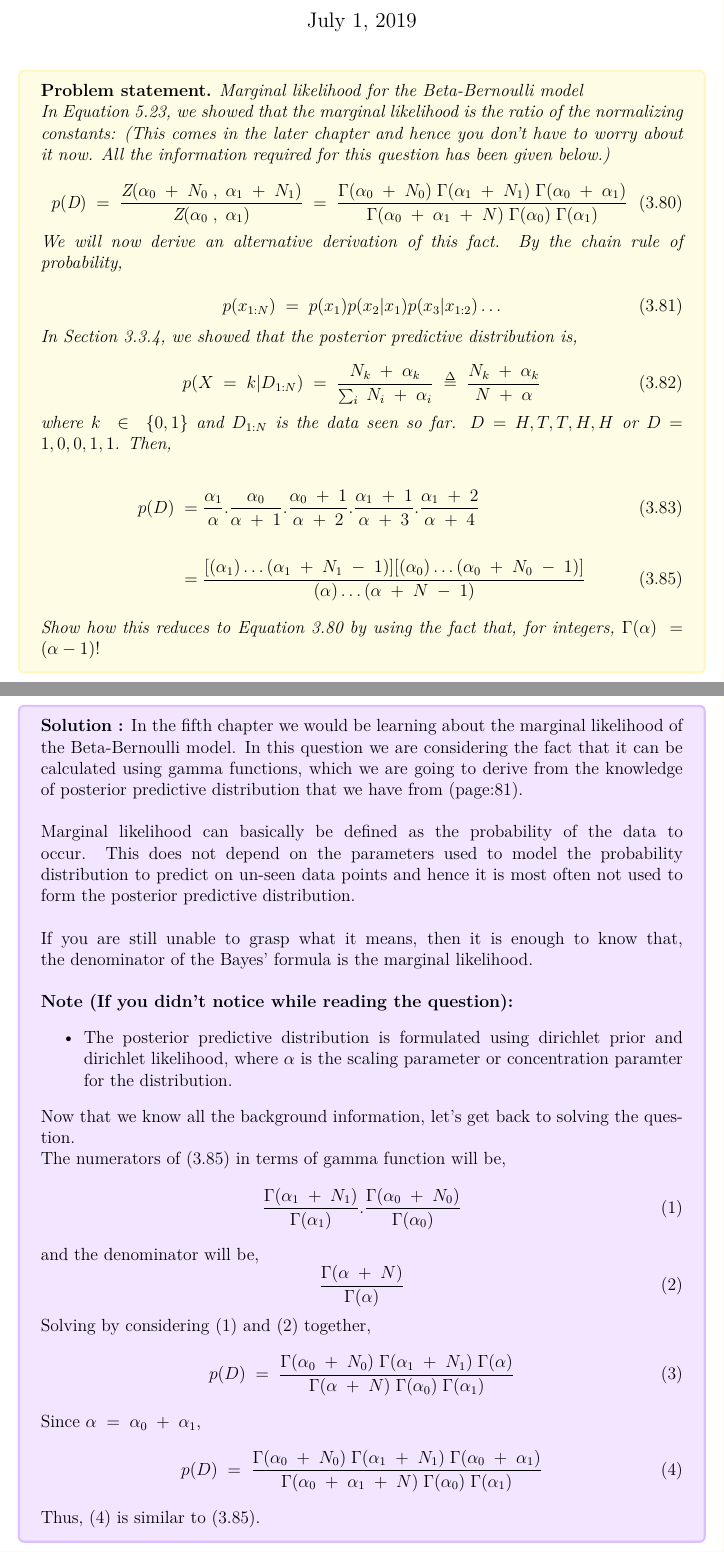
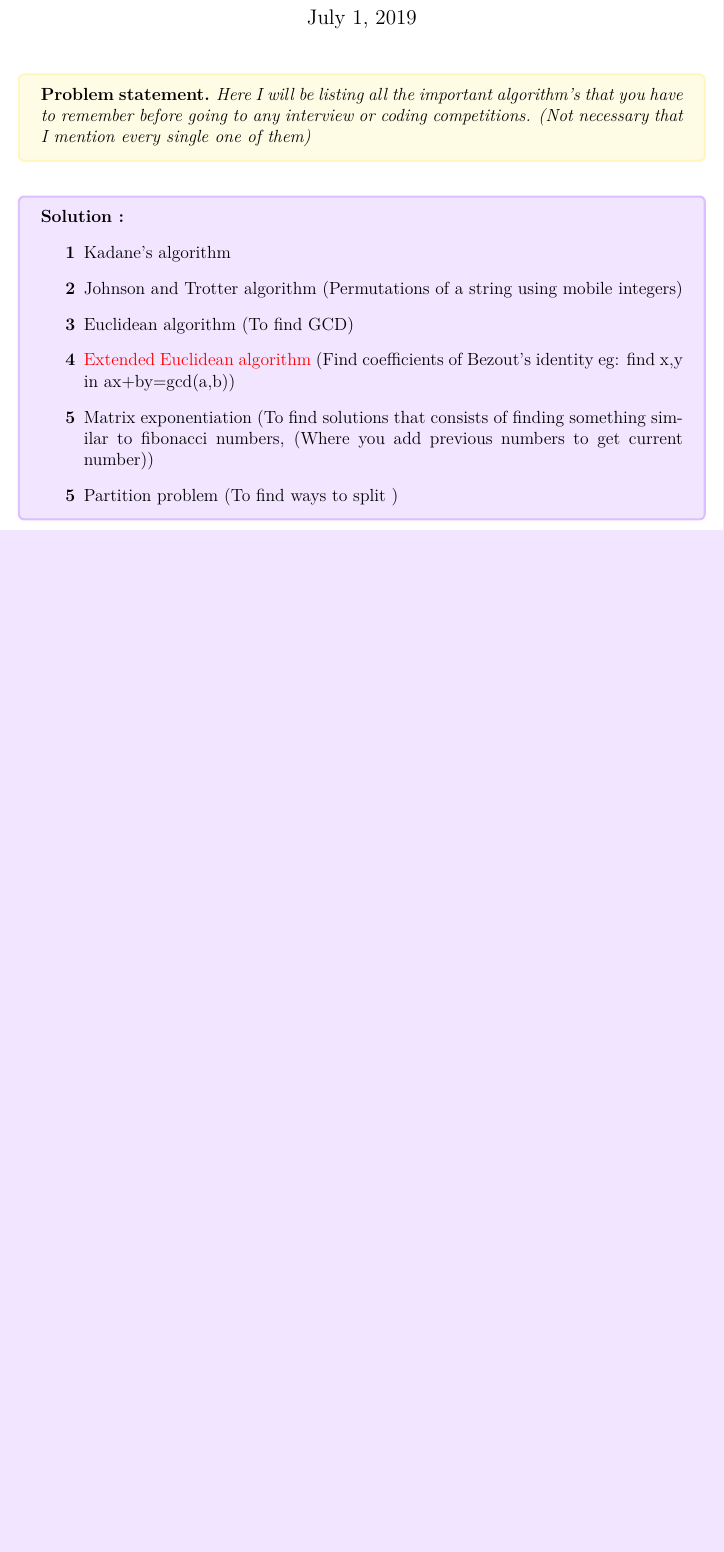
Before and after one commit to sbh69840/Meenakshi-Dynamic-Programming-solutions, a LaTeX document (list_important_algorithm/important_algorithms.tex): two parts of pages 1 and 2 of 2 before the commit and part of the page after it, the two joined at a grey line, cut so that both start at the same text, the shorter picture padded with empty space. Compiled offline with pdfLaTeX.

Commit message:
Made changes to tex files

```diff
--- a/list_important_algorithm/important_algorithms.tex
+++ b/list_important_algorithm/important_algorithms.tex
@@ -19,7 +19,11 @@
 \usepackage{graphicx}
 
 
-\usepackage{stackengine}
+\usepackage[colorlinks = true,
+linkcolor = red,
+urlcolor  = red,
+citecolor = red,
+anchorcolor = red]{hyperref}
 \usepackage[display]{texpower}
 %\usepackage[screen,nopanel]{pdfscreen}
 %\usepackage{booktabs}
@@ -82,15 +85,15 @@
 \begin{document}
-	\title{%
-		\fontsize{16}{24}\bfseries % boldface 25pt
-		\makebox[\textwidth][s]{%
-			\makebox[30pt][l]{%
-				\includegraphics[width=0.15\textwidth]{logo}}%
+	\title{
+		\fontsize{16}{24}\bfseries
+		\makebox[\textwidth][s]{
+			\makebox[-10pt][l]{
+				}
 			\hfill
 			\begin{tabular}[b]{@{}c@{}}
-			    Machine Learning a probabilistic perspective \\ by Kevin Murphy \\ Chapter 3 : Exercise 2 \\
+			    Algo Bucket
 			\end{tabular}%
 			\hfill
-		}%
+		}
 	}
 	\date{\today}
 	\maketitle
@@ -100,27 +103,7 @@
 
 	\begin{mybox}{goldenyellow}{}
 		\begin{prob*}
-			Marginal likelihood for the Beta-Bernoulli model\\
-			In Equation 5.23, we showed that the marginal likelihood is the ratio of the normalizing constants: (This comes in the later chapter and hence you don't have to worry about it now. All the information required for this question has been given below.)\\
-			\begin{equation}
-			p(\textit{D})\;=\;\dfrac{\textit{Z}({\alpha}_0\;+\;N_0\;,\;{\alpha}_1\;+\;N_1)}{\textit{Z}(\alpha_0\;,\;\alpha_1)} \;=\;\dfrac{\Gamma(\alpha_0\;+\;N_0)\;\Gamma(\alpha_1\;+\;N_1)\;\Gamma(\alpha_0\;+\;\alpha_1)}{\Gamma(\alpha_0\;+\;\alpha_1\;+\;N)\;\Gamma(\alpha_0)\;\Gamma(\alpha_1)} \tag{3.80}
-			\end{equation}
-			We will now derive an alternative derivation of this fact. By the chain rule of probability,\\
-			\begin{equation}
-			p(x_{1:N})\;=\;p(x_1)p(x_2|x_1)p(x_3|x_{1:2})\dots \tag{3.81}
-			\end{equation}
-			In Section 3.3.4, we showed that the posterior predictive distribution is,\\
-			\begin{equation}
-			p(X\;=\;k|D_{1:N})\;=\;\dfrac{N_k\;+\;\alpha_k}{\sum_i\;N_i\;+\;\alpha_i}\;\delequal\;\dfrac{N_k\;+\;\alpha_k}{N\;+\;\alpha} \tag{3.82}
-			\end{equation}
-			where $k\;\in\;\{0,1\}$ and $D_{1:N}$ is the data seen so far. $D = H, T, T,H,H \;\text{or}\; D = 1, 0, 0, 1, 1$.
-			Then,\\
-			\begin{align}
-			p(D)\;=&\;\dfrac{\alpha_1}{\alpha}.\dfrac{\alpha_0}{\alpha\;+\;1}.\dfrac{\alpha_0\;+\;1}{\alpha\;+\;2}.\dfrac{\alpha_1\;+\;1}{\alpha\;+\;3}.\dfrac{\alpha_1\;+\;2}{\alpha\;+\;4} \tag{3.83}\\\nonumber\\
-			=&\;\dfrac{[(\alpha_1)\dots(\alpha_1\;+\;N_1\;-\;1)][(\alpha_0)\dots(\alpha_0\;+\;N_0\;-\;1)]}{(\alpha)\dots(\alpha\;+\;N\;-\;1)} \tag{3.85} \label{eqn3.85}
-			\end{align}
-			Show how this reduces to Equation 3.80 by using the fact that, for integers, $\Gamma(\alpha)\;=\;(\alpha-1)!$
-
+			Here I will be listing all the important algorithm's that you have to remember before going to any interview or coding competitions. (Not necessary that I mention every single one of them)
 			\end{prob*}
 	\end{mybox}
 
@@ -129,32 +112,15 @@
 
 \begin{mybox}{electricindigo}{}
 	\textbf{Solution :}
-	In the fifth chapter we would be learning about the marginal likelihood of the Beta-Bernoulli model. In this question we are considering the fact that it can be calculated using gamma functions, which we are going to derive from the knowledge of posterior predictive distribution that we have from (page:81).\\\\
-	Marginal likelihood can basically be defined as the probability of the data to occur. This does not depend on the parameters used to model the probability distribution to predict on un-seen data points and hence it is most often not used to form the posterior predictive distribution.\\\\
-	If you are still unable to grasp what it means, then it is enough to know that, the denominator of the Bayes' formula is the marginal likelihood.\\\\
-	\textbf{Note (If you didn't notice while reading the question):}
 	\begin{itemize}
-		\item The posterior predictive distribution is formulated using dirichlet prior and dirichlet likelihood, where $\alpha$ is the scaling parameter or concentration paramter for the distribution.
+		\item[\textbf{1}] Kadane's algorithm
+		\item[\textbf{2}] Johnson and Trotter algorithm (Permutations of a string using mobile integers)
+		\item[\textbf{3}] Euclidean algorithm (To find GCD)
+		\item[\textbf{4}] \href{https://en.wikipedia.org/wiki/Extended_Euclidean_algorithm}{Extended Euclidean algorithm} (Find coefficients of Bezout's identity eg: find x,y in ax+by=gcd(a,b))
+		\item[\textbf{5}] Matrix exponentiation (To find solutions that consists of finding something similar to fibonacci numbers, (Where you add previous numbers to get current number))
+		\item[\textbf{5}] Partition problem (To find ways to split )
+
 	\end{itemize}
-	Now that we know all the background information, let's get back to solving the question.\\
-	The numerators of $(\ref{eqn3.85})$ in terms of gamma function will be,
-	\begin{equation}
-	\dfrac{\Gamma(\alpha_1\;+\;N_1)}{\Gamma(\alpha_1)}.\dfrac{\Gamma(\alpha_0\;+\;N_0)}{\Gamma(\alpha_0)} \label{eqn1}
-	\end{equation}
-	and the denominator will be,
-	\begin{equation}
-	\dfrac{\Gamma(\alpha\;+\;N)}{\Gamma(\alpha)} \label{eqn2}
-	\end{equation}
-	Solving by considering $(\ref{eqn1})$ and $(\ref{eqn2})$ together,
-	\begin{equation}
-	p(D)\;=\;\dfrac{\Gamma(\alpha_0\;+\;N_0)\;\Gamma(\alpha_1\;+\;N_1)\;\Gamma(\alpha)}{\Gamma(\alpha\;+\;N)\;\Gamma(\alpha_0)\;\Gamma(\alpha_1)}
-	\end{equation}
-	Since $\alpha\;=\;\alpha_0\;+\;\alpha_1$,
-	\begin{equation}
-	p(D)\;=\;\dfrac{\Gamma(\alpha_0\;+\;N_0)\;\Gamma(\alpha_1\;+\;N_1)\;\Gamma(\alpha_0\;+\;\alpha_1)}{\Gamma(\alpha_0\;+\;\alpha_1\;+\;N)\;\Gamma(\alpha_0)\;\Gamma(\alpha_1)} \label{eqn4}
-	\end{equation}
-	Thus, $(\ref{eqn4})$ is similar to $(\ref{eqn3.85})$.
-
 
 
 \end{mybox}
```
Also changed, not shown: list_important_algorithm/important_algorithms.pdf (added), list_important_algorithm/important_algorithms.tex (1 more changed lines), 4 other files.
